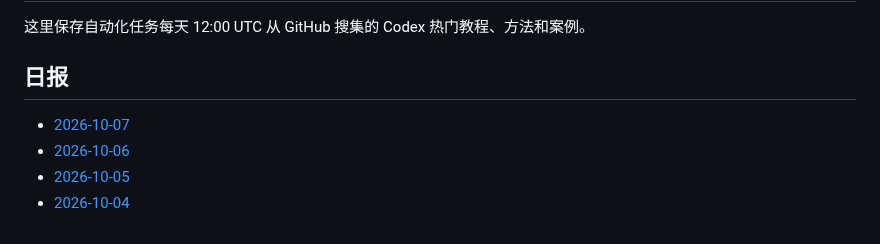
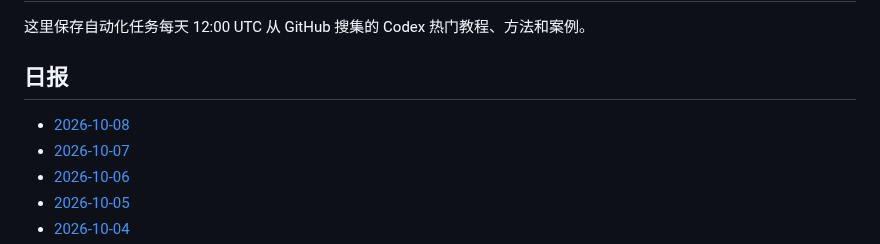
Before and after one commit to thats-ok-apple/test-for-Codex, a Markdown page: codex-github-digest/digests/README.md, the part around the change. GitHub-like rendering.

Commit message:
chore: update codex github digest

```diff
--- a/codex-github-digest/digests/README.md
+++ b/codex-github-digest/digests/README.md
@@ -4,6 +4,7 @@
 
 ## 日报
 
+- [2026-10-08](2026-10-08.md)
 - [2026-10-07](2026-10-07.md)
 - [2026-10-06](2026-10-06.md)
 - [2026-10-05](2026-10-05.md)
```
Also changed, not shown: codex-github-digest/digests/2026-10-08.md (added, +86 -0 lines).
